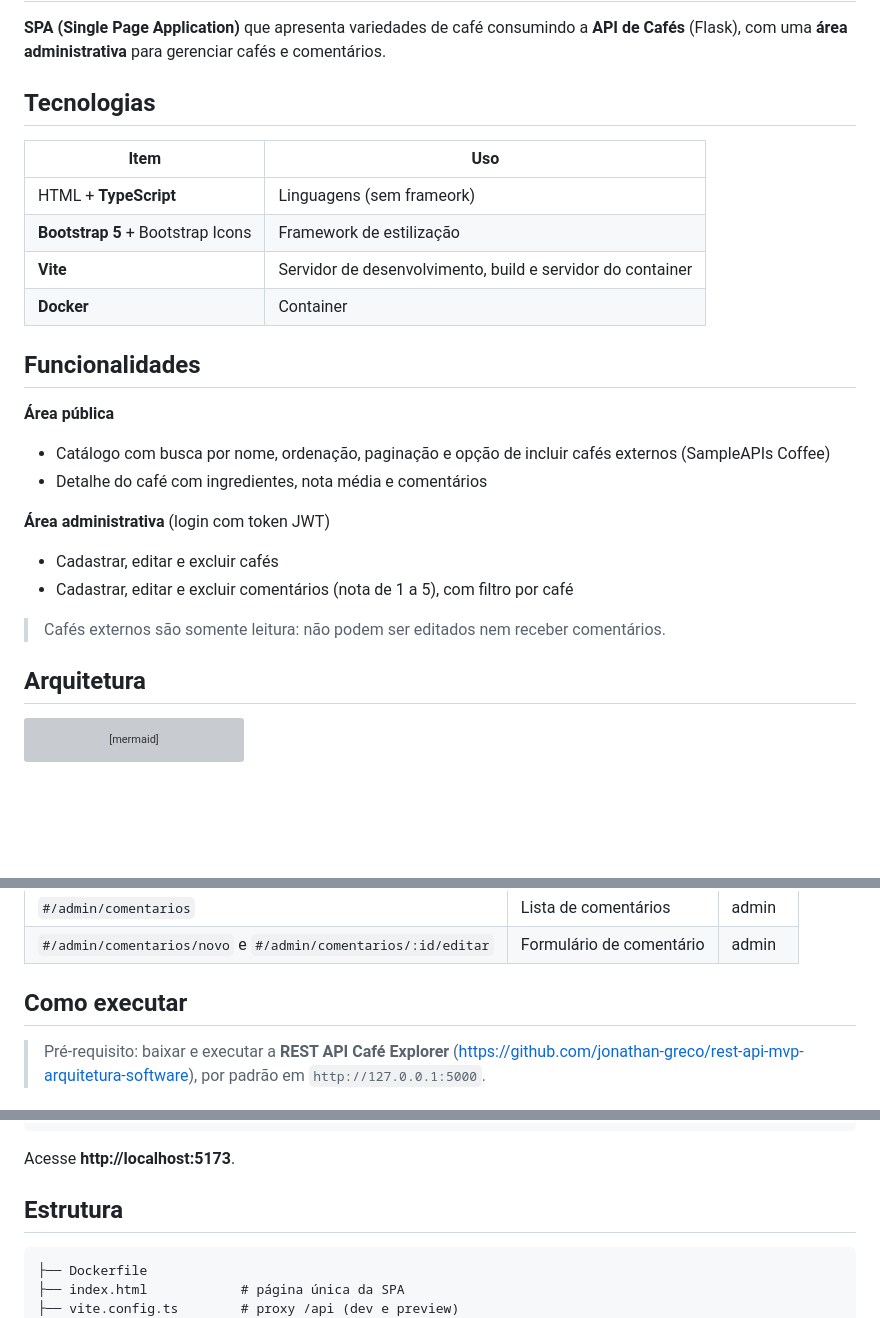
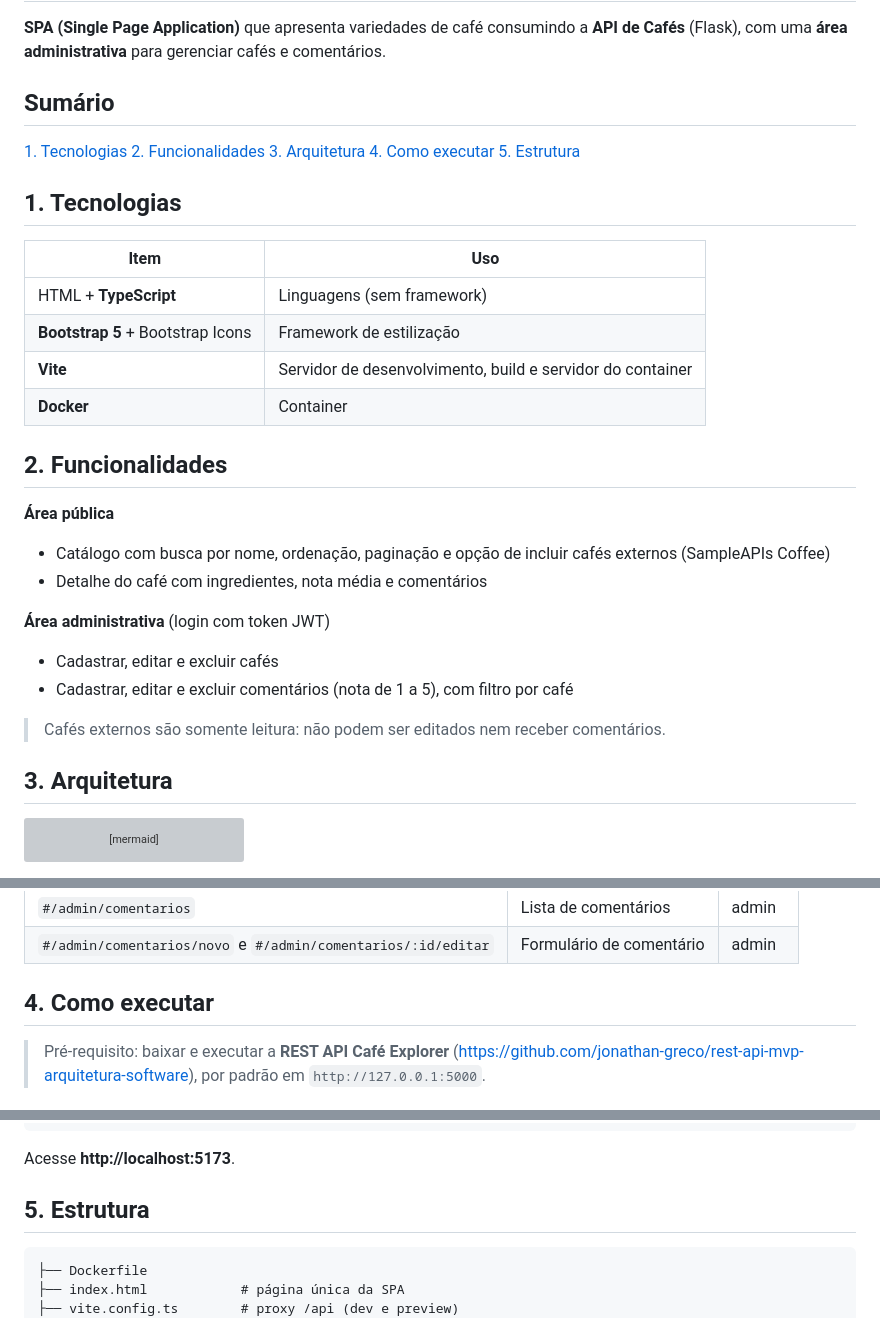
Before and after one commit to jonathan-greco/frontend-mvp-arquitetura-software, a Markdown page: README.md, 3 parts joined by grey strips. Rendered like a GitHub page; blank space fills up the shorter version; grey boxes are pictures that could not be loaded.

Commit message:
Melhorias  e inclusão do sumário no Readme

````diff
--- a/README.md
+++ b/README.md
@@ -2,16 +2,24 @@
 
 **SPA (Single Page Application)** que apresenta variedades de café consumindo a **API de Cafés** (Flask), com uma **área administrativa** para gerenciar cafés e comentários.
 
-## Tecnologias
+## Sumário
+
+[1. Tecnologias](#1-tecnologias)
+[2. Funcionalidades](#2-funcionalidades)
+[3. Arquitetura](#3-arquitetura)
+[4. Como executar](#4-como-executar)
+[5. Estrutura](#5-estrutura)
+
+## 1. Tecnologias
 
 | Item | Uso |
 | --- | --- |
-| HTML + **TypeScript** | Linguagens (sem frameork) |
+| HTML + **TypeScript** | Linguagens (sem framework) |
 | **Bootstrap 5** + Bootstrap Icons | Framework de estilização |
 | **Vite** | Servidor de desenvolvimento, build e servidor do container |
 | **Docker** | Container |
 
-## Funcionalidades
+## 2. Funcionalidades
 
 **Área pública**
 - Catálogo com busca por nome, ordenação, paginação e opção de incluir cafés externos (SampleAPIs Coffee)
@@ -23,7 +31,7 @@
 
 > Cafés externos são somente leitura: não podem ser editados nem receber comentários.
 
-## Arquitetura
+## 3. Arquitetura
 
 ```mermaid
 flowchart LR
@@ -74,7 +82,7 @@ flowchart TD
 | `#/admin/comentarios` | Lista de comentários | admin |
 | `#/admin/comentarios/novo` e `#/admin/comentarios/:id/editar` | Formulário de comentário | admin |
 
-## Como executar
+## 4. Como executar
 
 > Pré-requisito: baixar e executar a **REST API Café Explorer** (https://github.com/jonathan-greco/rest-api-mvp-arquitetura-software), por padrão em `http://127.0.0.1:5000`.
 
@@ -107,7 +115,7 @@ npm run dev
 
 Acesse **http://localhost:5173**.
 
-## Estrutura
+## 5. Estrutura
 
 ```
 ├── Dockerfile
````
